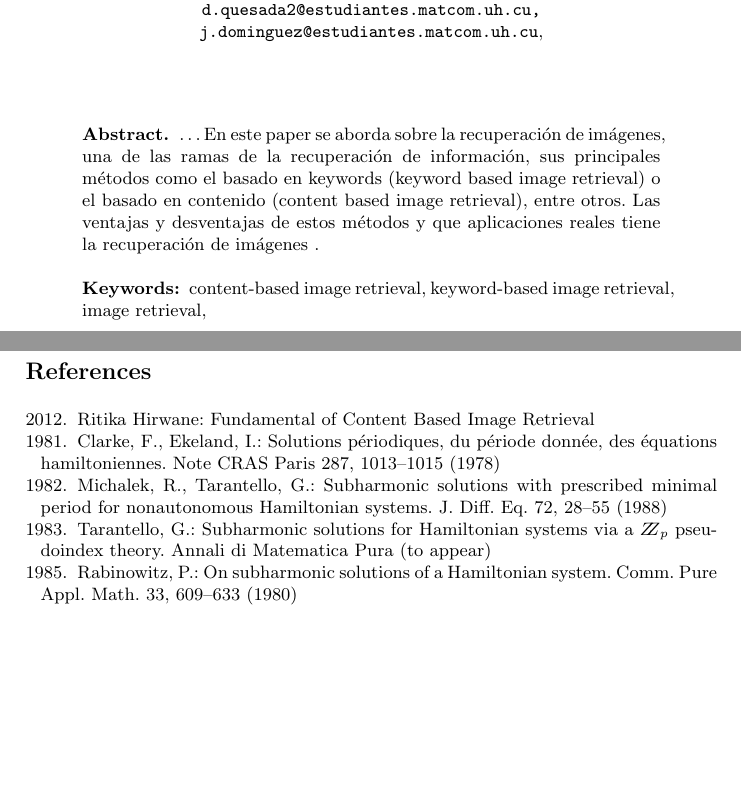
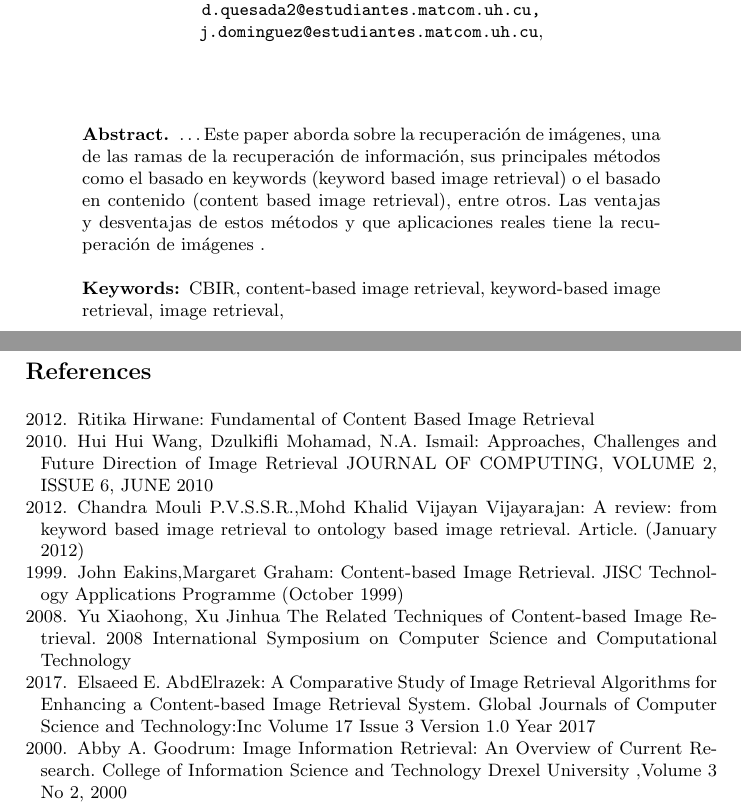
Before and after one commit to dav1ddq0/SRI-LNCS-ImageRetrieval, a LaTeX paper (seminario.tex): two parts of pages 1 and 17 of 17, joined at a grey line, cut so that both start at the same text, the shorter picture padded with empty space. Compiled offline with pdfLaTeX.

Commit message:
added biblio

```diff
--- a/seminario.tex
+++ b/seminario.tex
@@ -32,13 +32,13 @@
 
 \begin{abstract}
     \dots
-    En este paper se aborda sobre la recuperaci\'on de im\'agenes, una de las ramas de la
+    Este paper aborda sobre la recuperaci\'on de im\'agenes, una de las ramas de la
     recuperaci\'on de informaci\'on, sus principales m\'etodos como el basado en keywords
     (keyword based image retrieval) o el basado en contenido (content based image retrieval),
     entre otros. Las ventajas y desventajas de estos m\'etodos y que aplicaciones reales tiene
     la recuperaci\'on de im\'agenes .
 
-   \keywords{content-based image retrieval, keyword-based image retrieval, image retrieval,}
+   \keywords{CBIR, content-based image retrieval, keyword-based image retrieval, image retrieval,}
 \end{abstract}
 
 \tableofcontents
@@ -438,28 +438,40 @@ $\bullet$ A pesar de que estos sistemas son mucho mejores que los existentes tie
     Fundamental of Content Based Image
     Retrieval
 
-    \bibitem[1981]{2clar:eke:2}
-    Clarke, F., Ekeland, I.:
-    Solutions p\'{e}riodiques, du
-    p\'{e}riode donn\'{e}e, des \'{e}quations hamiltoniennes.
-    Note CRAS Paris 287, 1013--1015 (1978)
+    \bibitem[2010]{2clar:eke:2}
+    Hui Hui Wang, Dzulkifli Mohamad, N.A. Ismail:
+    Approaches, Challenges and Future Direction
+    of Image Retrieval
+    JOURNAL OF COMPUTING, VOLUME 2, ISSUE 6, JUNE 2010
 
-    \bibitem[1982]{2mich:tar}
-    Michalek, R., Tarantello, G.:
-    Subharmonic solutions with prescribed minimal
-    period for nonautonomous Hamiltonian systems.
-    J. Diff. Eq. 72, 28--55 (1988)
+    \bibitem[2012]{2mich:tar}
+    Chandra Mouli P.V.S.S.R.,Mohd Khalid
+    Vijayan Vijayarajan:
+    A review: from keyword based image retrieval to ontology
+    based image retrieval.
+    Article. (January 2012)
 
-    \bibitem[1983]{2tar}
-    Tarantello, G.:
-    Subharmonic solutions for Hamiltonian
-    systems via a $\bbbz_{p}$ pseudoindex theory.
-    Annali di Matematica Pura (to appear)
+    \bibitem[1999]{2tar}
+    John Eakins,Margaret Graham:
+    Content-based Image Retrieval.
+    JISC Technology Applications Programme (October 1999)
 
-    \bibitem[1985]{2rab}
-    Rabinowitz, P.:
-    On subharmonic solutions of a Hamiltonian system.
-    Comm. Pure Appl. Math. 33, 609--633 (1980)
+
+    \bibitem[2008]{2rab}
+    Yu Xiaohong, Xu Jinhua
+    The Related Techniques of Content-based Image Retrieval.
+    2008 International Symposium on Computer Science and Computational Technology
+
+    \bibitem[2017]{2rab}
+    Elsaeed E. AbdElrazek:
+    A Comparative Study of Image Retrieval Algorithms for
+    Enhancing a Content-based Image Retrieval System.
+    Global Journals  of Computer Science and Technology:Inc Volume 17 Issue 3 Version 1.0 Year 2017
+
+    \bibitem[2000]{2rab}
+    Abby A. Goodrum:
+    Image Information Retrieval: An Overview of Current Research.
+    College of Information Science and Technology Drexel University ,Volume 3 No 2, 2000
 
 \end{thebibliography}
 
```
Also changed, not shown: seminario.pdf, 5 other files.
